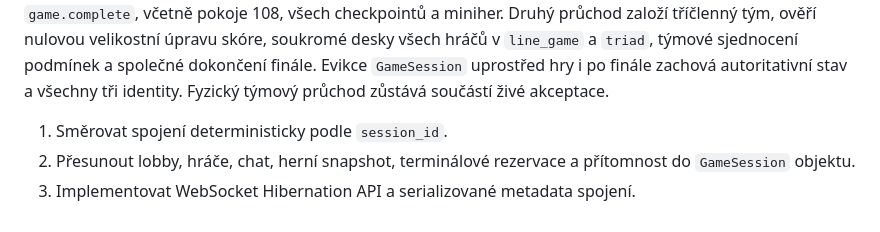
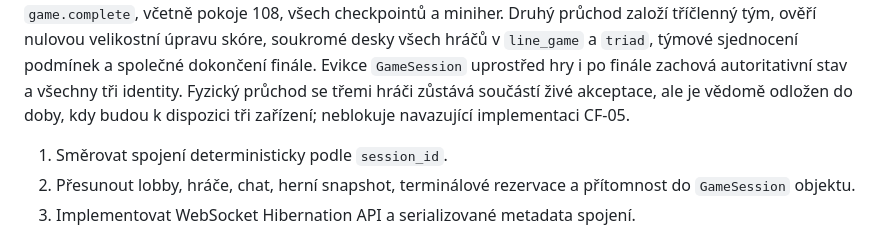
Before and after one commit to AntoninMicka/Escape_Bot, a Markdown page: docs/cloudflare-migration-roadmap.md, the part around the change. Drawn GitHub-style.

```diff
--- a/docs/cloudflare-migration-roadmap.md
+++ b/docs/cloudflare-migration-roadmap.md
@@ -184,7 +184,9 @@ checkpointů a miniher. Druhý průchod založí tříčlenný tým, ověří nu
 velikostní úpravu skóre, soukromé desky všech hráčů v `line_game` a `triad`,
 týmové sjednocení podmínek a společné dokončení finále. Evikce `GameSession`
 uprostřed hry i po finále zachová autoritativní stav a všechny tři identity.
-Fyzický týmový průchod zůstává součástí živé akceptace.
+Fyzický průchod se třemi hráči zůstává součástí živé akceptace, ale je vědomě
+odložen do doby, kdy budou k dispozici tři zařízení; neblokuje navazující
+implementaci CF-05.
 
 1. Směrovat spojení deterministicky podle `session_id`.
 2. Přesunout lobby, hráče, chat, herní snapshot, terminálové rezervace a
```
Also changed, not shown: cloudflare/README.md (+3 -0 lines).
